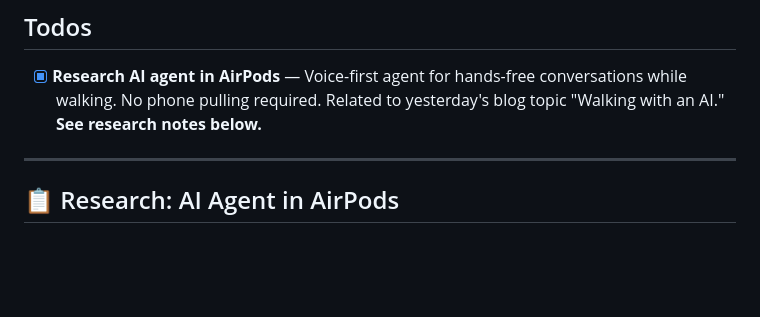
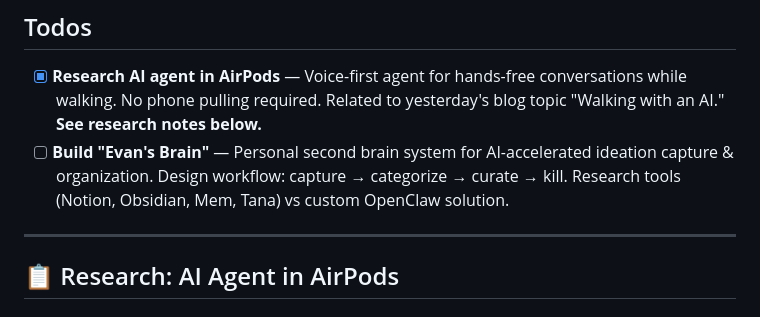
Before and after one commit to evan604/evansbots, a Markdown page: memory/2026-02-24.md, the part around the change. Drawn GitHub-style; blank space fills up the shorter version.

Commit message:
Add Evan's Brain system task to daily log

```diff
--- a/memory/2026-02-24.md
+++ b/memory/2026-02-24.md
@@ -3,6 +3,7 @@
 ## Todos
 
 - [x] **Research AI agent in AirPods** — Voice-first agent for hands-free conversations while walking. No phone pulling required. Related to yesterday's blog topic "Walking with an AI." **See research notes below.**
+- [ ] **Build "Evan's Brain"** — Personal second brain system for AI-accelerated ideation capture & organization. Design workflow: capture → categorize → curate → kill. Research tools (Notion, Obsidian, Mem, Tana) vs custom OpenClaw solution.
 
 ---
 
```
